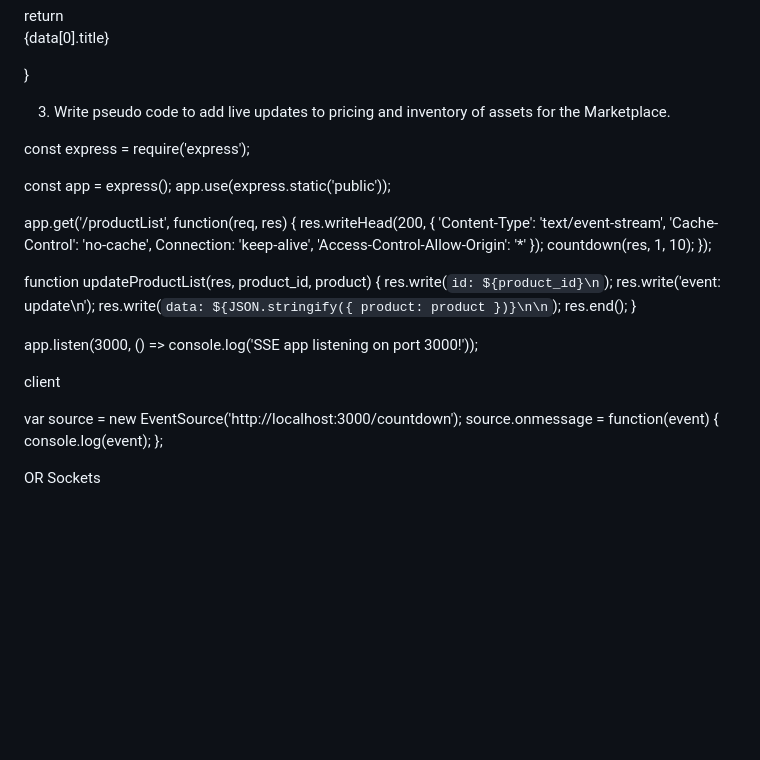
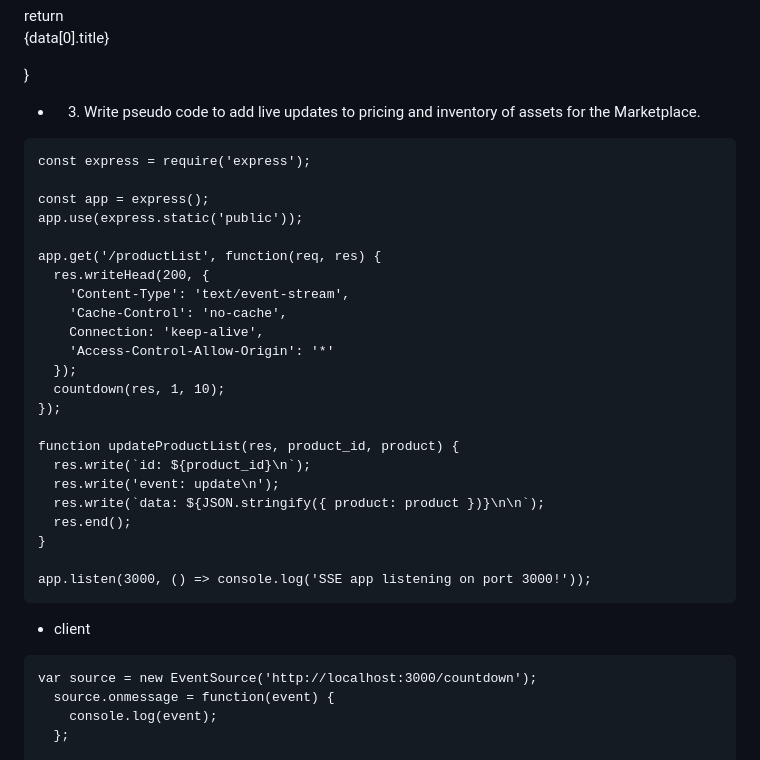
Before and after one commit to Drewskee/product-list-page-demo, a Markdown page: README.md, the part around one of its changes. GitHub-like rendering; blank space fills up the shorter version.

````diff
--- a/README.md
+++ b/README.md
@@ -45,9 +47,10 @@ export default function Component() {
 }
 
 
-3. Write pseudo code to add live updates to pricing and inventory of assets for the
+- 3. Write pseudo code to add live updates to pricing and inventory of assets for the
 Marketplace.
 
+```
 const express = require('express');
 
 const app = express();
@@ -71,10 +74,11 @@ function updateProductList(res, product_id, product) {
 }
 
 app.listen(3000, () => console.log('SSE app listening on port 3000!'));
+```
 
++ client
 
-client
-
+```
 var source = new EventSource('http://localhost:3000/countdown');
   source.onmessage = function(event) {
     console.log(event);
````
Also changed, not shown: other parts of README.md (+12 -5 lines).
